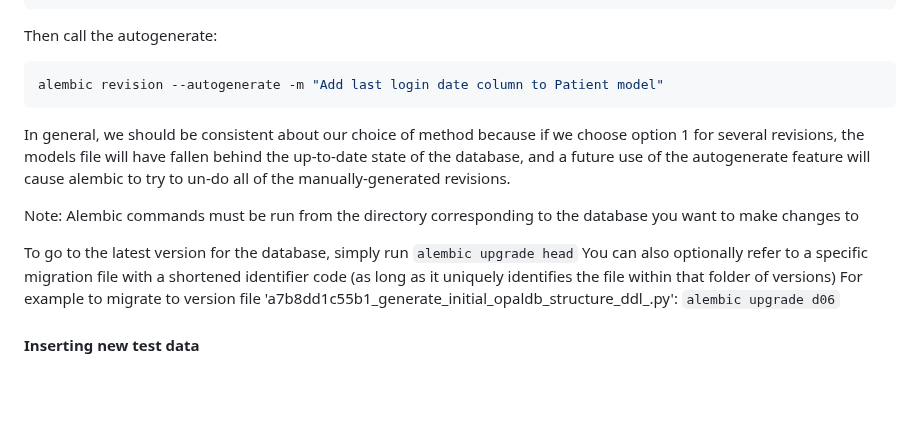
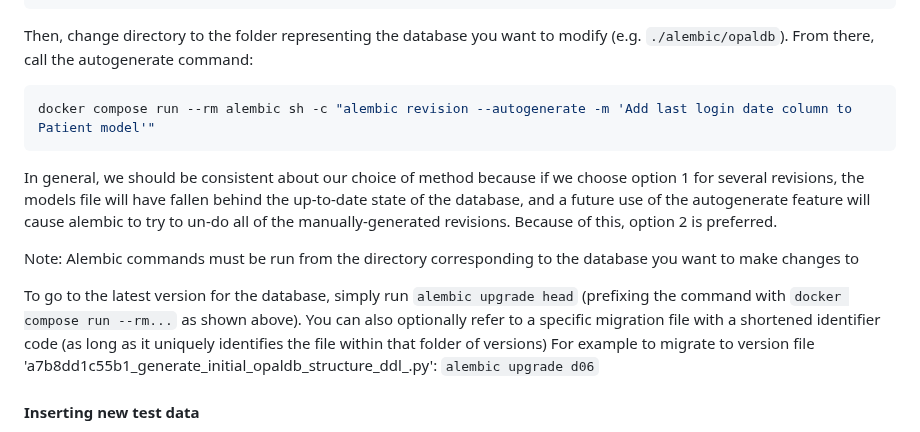
Before and after one commit to opalmedapps/opal-db-management, a Markdown page: README.md, the part around one of its changes. Rendered like a GitHub page; blank space fills up the shorter version.

Commit message:
docs: update docs with instructions to run alembic commands inside the container
(cherry picked from commit 4b415d99797eace3e5455049ac0227b59ecb7193)

Co-authored-by: Stacey Beard <staceybeard10@gmail.com>

````diff
--- a/README.md
+++ b/README.md
@@ -169,17 +169,19 @@ class Patient(Base):
     LastLoginDate = Column("last_login_date", DateTime)
 ```
 
-Then call the autogenerate:
+Then, change directory to the folder representing the database you want to modify (e.g. `./alembic/opaldb`).
+From there, call the autogenerate command:
 
 ```shell
-alembic revision --autogenerate -m "Add last login date column to Patient model"
+docker compose run --rm alembic sh -c "alembic revision --autogenerate -m 'Add last login date column to Patient model'"
 ```
 
  In general, we should be consistent about our choice of method because if we choose option 1 for several revisions, the models file will have fallen behind the up-to-date state of the database, and a future use of the autogenerate feature will cause alembic to try to un-do all of the manually-generated revisions.
+Because of this, option 2 is preferred.
 
 Note: Alembic commands must be run from the directory corresponding to the database you want to make changes to
 
-To go to the latest version for the database, simply run `alembic upgrade head`
+To go to the latest version for the database, simply run `alembic upgrade head` (prefixing the command with `docker compose run --rm...` as shown above).
 You can also optionally refer to a specific migration file with a shortened identifier code (as long as it uniquely identifies the file within that folder of versions)
 For example to migrate to version file 'a7b8dd1c55b1_generate_initial_opaldb_structure_ddl_.py': `alembic upgrade d06`
 
````
Also changed, not shown: other parts of README.md (+1 -1 lines).
